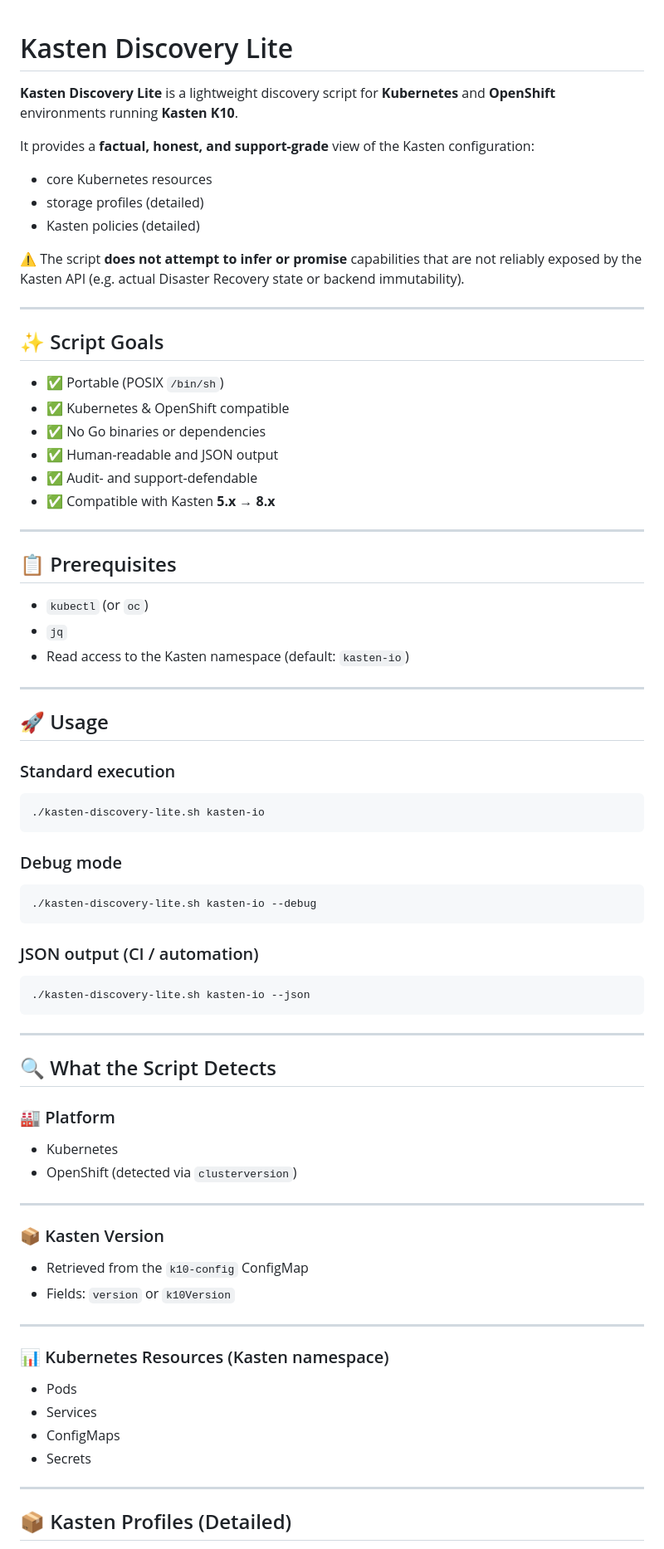
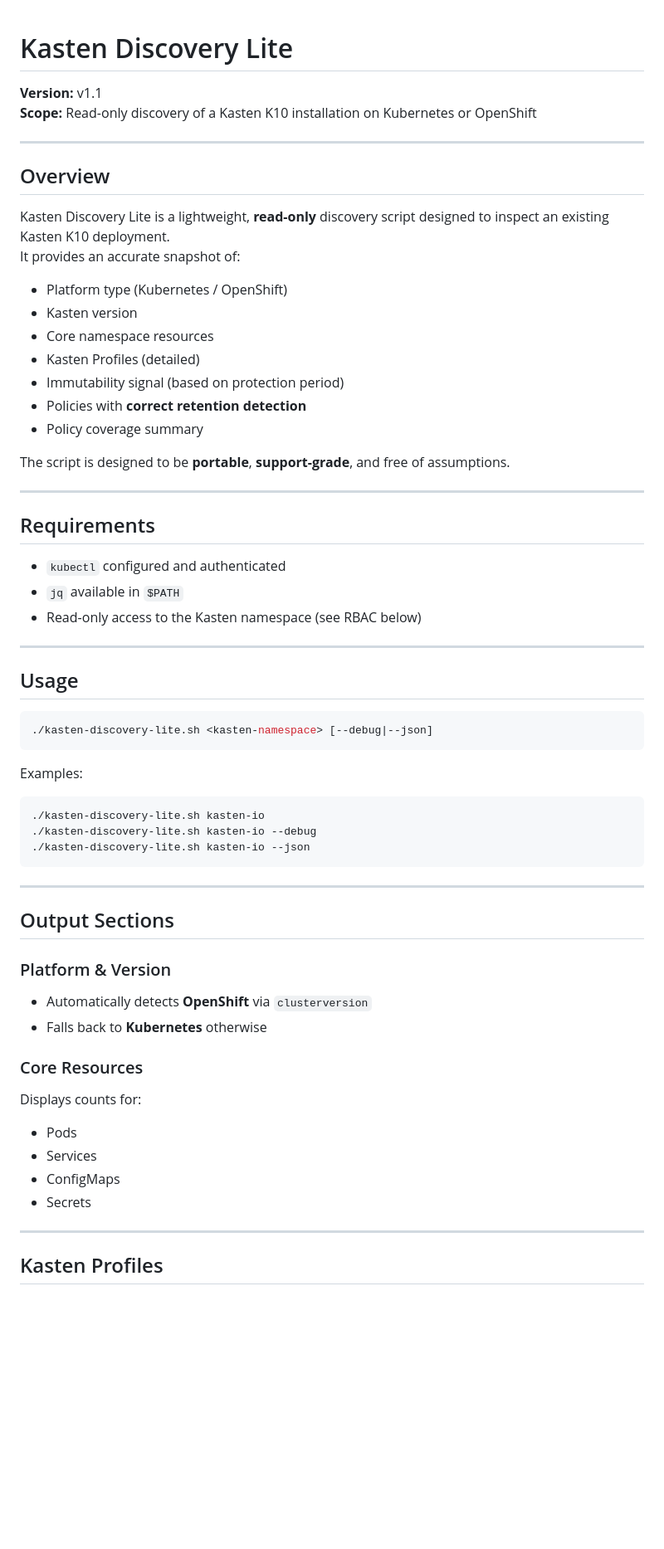
Before and after one commit to BertV44/Kasten-Disco-Lite, a Markdown page: README.md, the part around one of its changes. Shown at 83% size. Drawn GitHub-style; blank space fills up the shorter version.

````diff
--- a/README.md
+++ b/README.md
@@ -1,73 +1,61 @@
 # Kasten Discovery Lite
-**Kasten Discovery Lite** is a lightweight discovery script for **Kubernetes** and **OpenShift** environments running **Kasten K10**.
 
-It provides a **factual, honest, and support-grade** view of the Kasten configuration:
-- core Kubernetes resources
-- storage profiles (detailed)
-- Kasten policies (detailed)
-
-⚠️ The script **does not attempt to infer or promise** capabilities that are not reliably exposed by the Kasten API (e.g. actual Disaster Recovery state or backend immutability).
+**Version:** v1.1
+**Scope:** Read-only discovery of a Kasten K10 installation on Kubernetes or OpenShift
 
 ---
 
-## ✨ Script Goals
+## Overview
 
-- ✅ Portable (POSIX `/bin/sh`)
-- ✅ Kubernetes & OpenShift compatible
-- ✅ No Go binaries or dependencies
-- ✅ Human-readable and JSON output
-- ✅ Audit- and support-defendable
-- ✅ Compatible with Kasten **5.x → 8.x**
+Kasten Discovery Lite is a lightweight, **read-only** discovery script designed to inspect an existing Kasten K10 deployment.
+It provides an accurate snapshot of:
+
+- Platform type (Kubernetes / OpenShift)
+- Kasten version
+- Core namespace resources
+- Kasten Profiles (detailed)
+- Immutability signal (based on protection period)
+- Policies with **correct retention detection**
+- Policy coverage summary
+
+The script is designed to be **portable**, **support-grade**, and free of assumptions.
 
 ---
 
-## 📋 Prerequisites
+## Requirements
 
-- `kubectl` (or `oc`)
-- `jq`
-- Read access to the Kasten namespace (default: `kasten-io`)
+- `kubectl` configured and authenticated
+- `jq` available in `$PATH`
+- Read-only access to the Kasten namespace (see RBAC below)
 
 ---
 
-## 🚀 Usage
+## Usage
 
-### Standard execution
+```bash
+./kasten-discovery-lite.sh <kasten-namespace> [--debug|--json]
+```
+
+Examples:
 
 ```bash
 ./kasten-discovery-lite.sh kasten-io
-```
-
-### Debug mode
-
-```bash
 ./kasten-discovery-lite.sh kasten-io --debug
-```
-
-### JSON output (CI / automation)
-
-```bash
 ./kasten-discovery-lite.sh kasten-io --json
 ```
 
 ---
 
-## 🔍 What the Script Detects
+## Output Sections
 
-### 🏭 Platform
+### Platform & Version
 
-- Kubernetes
-- OpenShift (detected via `clusterversion`)
+- Automatically detects **OpenShift** via `clusterversion`
+- Falls back to **Kubernetes** otherwise
 
----
+### Core Resources
 
-### 📦 Kasten Version
-
-- Retrieved from the `k10-config` ConfigMap
-- Fields: `version` or `k10Version`
-
----
-
-### 📊 Kubernetes Resources (Kasten namespace)
+Displays counts for:
 
 - Pods
 - Services
@@ -76,5 +64,5 @@ It provides a **factual, honest, and support-grade** view of the Kasten configur
 
 ---
 
-## 📦 Kasten Profiles (Detailed)
+## Kasten Profiles
 
````
Also changed, not shown: other parts of README.md (+127 -138 lines).
